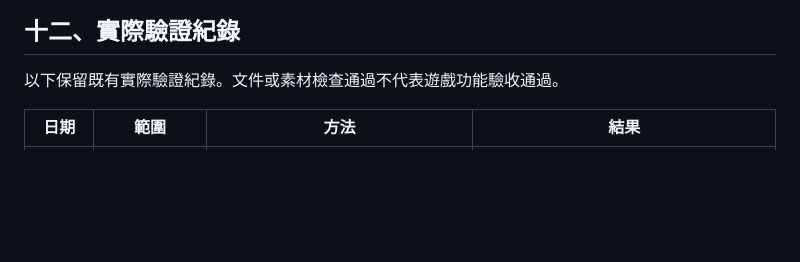
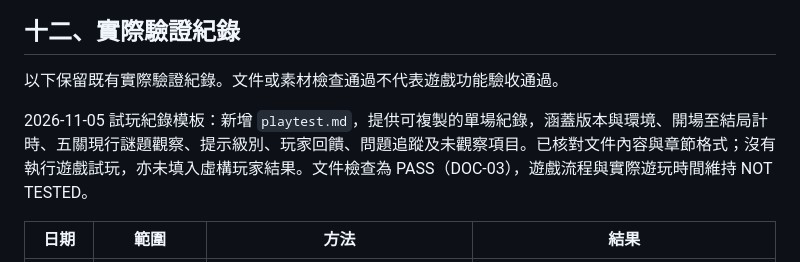
Before and after one commit to Shao077777714/midexam, a Markdown page: verify.md, the part around the change. Drawn GitHub-style; blank space fills up the shorter version.

```diff
--- a/verify.md
+++ b/verify.md
@@ -288,6 +288,8 @@
 
 以下保留既有實際驗證紀錄。文件或素材檢查通過不代表遊戲功能驗收通過。
 
+2026-11-05 試玩紀錄模板：新增 `playtest.md`，提供可複製的單場紀錄，涵蓋版本與環境、開場至結局計時、五關現行謎題觀察、提示級別、玩家回饋、問題追蹤及未觀察項目。已核對文件內容與章節格式；沒有執行遊戲試玩，亦未填入虛構玩家結果。文件檢查為 PASS（DOC-03），遊戲流程與實際遊玩時間維持 NOT TESTED。
+
 | 日期 | 範圍 | 方法 | 結果 |
 | --- | --- | --- | --- |
 | 2026-11-02 | PLAY-01～05：低頭、Alt 游標、持續窗外眼睛、牆眼分布與第四關簡化 | 106／106 自動化（含五關流程、±85°、模式／拒絕回退、固定眼睛、避線索與路徑、三錄音及 v4 相容）、16模組建置與文件檢查；IAB 第四關正常搜尋三錄音、錯序重排與重載後通關，進第五關並檢視跨關信；兩尺寸總機無捲動，合成 Alt／低頭及持續眼睛抽驗，最終無 error／warn | PASS（記錄範圍，詳見 test.md）；正式矩陣、真正鎖定、全部窗位與25分鐘新玩家時長仍 NOT TESTED |
```
Also changed, not shown: playtest.md (added, +150 -0 lines), test.md (+6 -0 lines).
